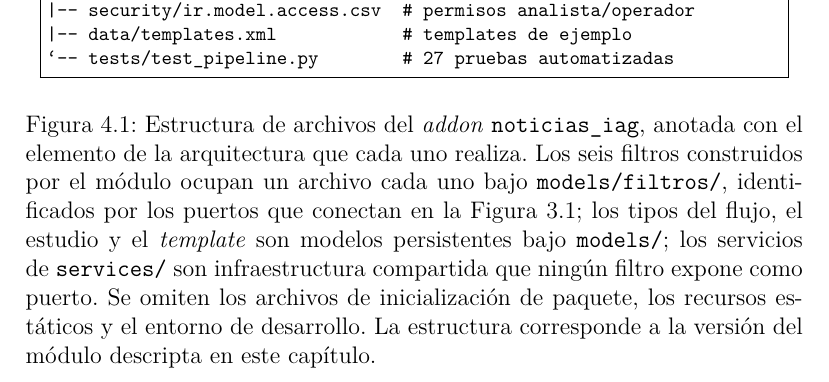
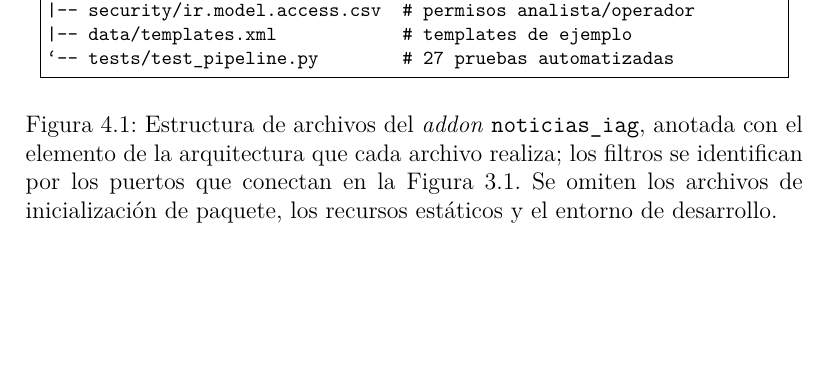
Before and after one commit to lbassani12/tesina, a LaTeX document (main.tex): part of page 76 of 121 before the commit and part of page 75 of 121 after it, cut so that both start at the same text, the shorter picture padded with empty space. Compiled offline with XeLaTeX.

Commit message:
fix(cap4): la Figura 4.1 se colocaba después de la Subsección 4.3.1
La colocación flotante `[htbp]` dejaba que la figura se desplazara por encima
del título de la subsección, con lo que el mapa de la sección aparecía después
de que la sección que mapea ya había empezado.

Vuelve a `[H]` y recorta el epígrafe a lo esencial: con nueve líneas, el bloque
no entraba en lo que restaba de página y forzaba el salto que había motivado el
cambio a `[htbp]`. Lo que el epígrafe decía sobre los tipos, el estudio y los
servicios ya está en la prosa que la rodea y en la Subsección 4.3.1.

Co-Authored-By: Claude Opus 5 (1M context) <noreply@anthropic.com>

```diff
--- a/main.tex
+++ b/main.tex
@@ -1028,7 +1028,7 @@ La Figura~\ref{fig:impl-arbol} presenta la estructura de archivos del módulo an
   xrightmargin=1em,
 }
 
-\begin{figure}[htbp]
+\begin{figure}[H]
   \centering
 \begin{lstlisting}[style=arbol]
 noticias_iag/
@@ -1058,7 +1058,7 @@ noticias_iag/
 |-- data/templates.xml            # templates de ejemplo
 `-- tests/test_pipeline.py        # 27 pruebas automatizadas
 \end{lstlisting}
-  \caption{Estructura de archivos del \textit{addon} \texttt{noticias\_iag}, anotada con el elemento de la arquitectura que cada uno realiza. Los seis filtros construidos por el módulo ocupan un archivo cada uno bajo \texttt{models/filtros/}, identificados por los puertos que conectan en la Figura~\ref{fig:arq-pipeline}; los tipos del flujo, el estudio y el \textit{template} son modelos persistentes bajo \texttt{models/}; los servicios de \texttt{services/} son infraestructura compartida que ningún filtro expone como puerto. Se omiten los archivos de inicialización de paquete, los recursos estáticos y el entorno de desarrollo. La estructura corresponde a la versión del módulo descripta en este capítulo.}
+  \caption{Estructura de archivos del \textit{addon} \texttt{noticias\_iag}, anotada con el elemento de la arquitectura que cada archivo realiza; los filtros se identifican por los puertos que conectan en la Figura~\ref{fig:arq-pipeline}. Se omiten los archivos de inicialización de paquete, los recursos estáticos y el entorno de desarrollo.}
   \label{fig:impl-arbol}
 \end{figure}
 
```
Also changed, not shown: main.pdf.
